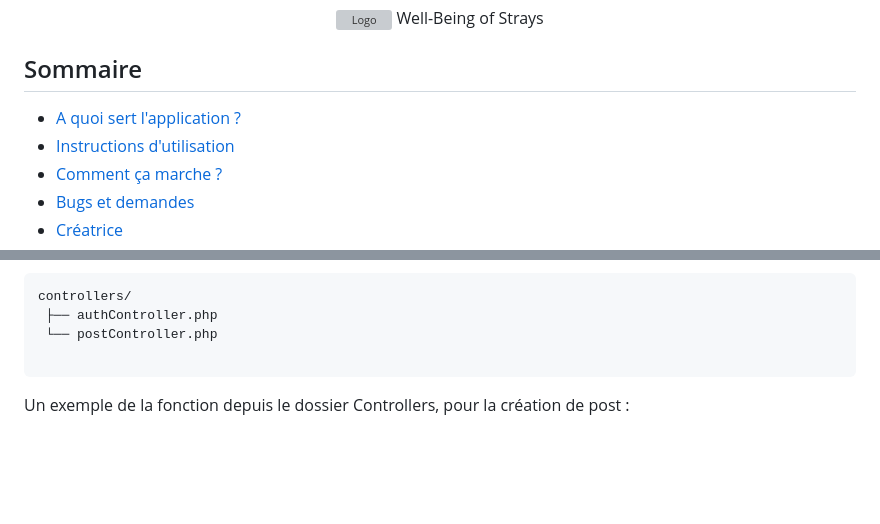
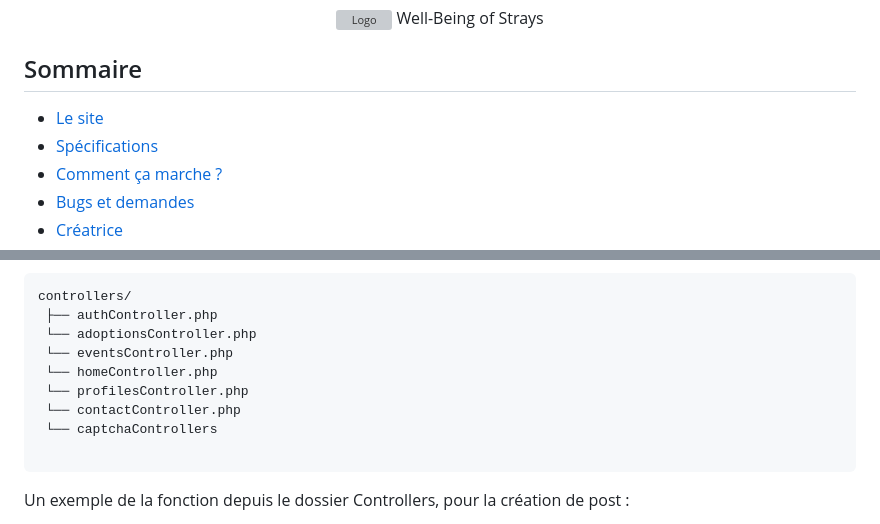
Before and after one commit to framelelo/stormeye, a Markdown page: README.md, 2 parts joined by grey strips. Rendered like a GitHub page; blank space fills up the shorter version; grey boxes are pictures that could not be loaded.

````diff
--- a/README.md
+++ b/README.md
@@ -9,8 +9,8 @@ Well-Being of Strays</h3>
 
 ## Sommaire
 
-- [A quoi sert l'application ?](#introduction)
-- [Instructions d'utilisation](#instructions-dutilisation-)
+- [Le site](#introduction)
+- [Spécifications](#instructions-dutilisation-)
 - [Comment ça marche ? ](#comment-ça-marche-)
 - [Bugs et demandes](#bugs-et-demandes)
 - [Créatrice](#créatrice--copyright)
@@ -90,7 +223,12 @@ Pour les controllers qui récupèrent les valeurs des champs depuis les différe
 ```text
 controllers/
  ├── authController.php
- └── postController.php
+ └── adoptionsController.php
+ └── eventsController.php
+ └── homeController.php
+ └── profilesController.php
+ └── contactController.php
+ └── captchaControllers
 
 ```
 
````
Also changed, not shown: other parts of README.md (+158 -25 lines).
